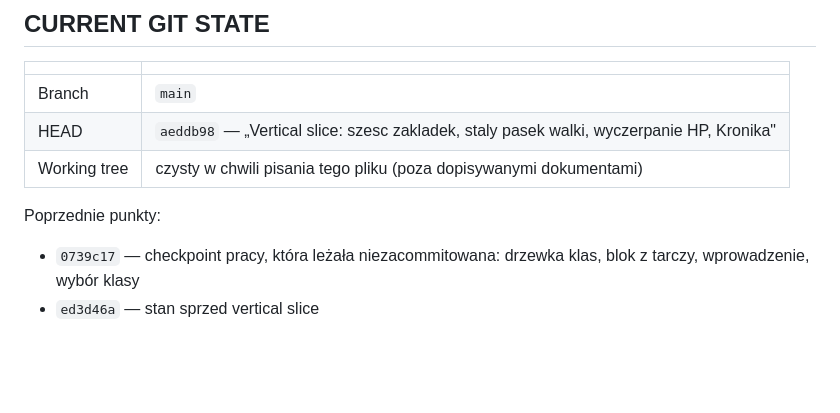
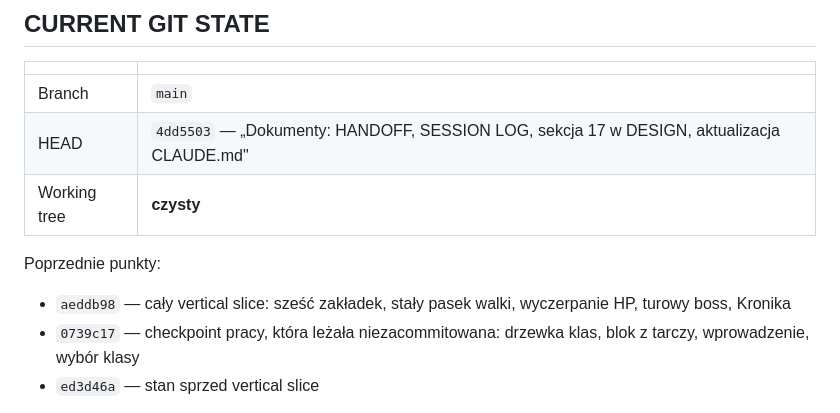
Before and after one commit to Mocne-Studio/RaidFolk_Idle, a Markdown page: RAIDFOLK_IDLE_HANDOFF.md, the part around the change. Drawn GitHub-style; blank space fills up the shorter version.

Commit message:
HANDOFF: aktualny HEAD i historia checkpointow

```diff
--- a/RAIDFOLK_IDLE_HANDOFF.md
+++ b/RAIDFOLK_IDLE_HANDOFF.md
@@ -89,11 +89,13 @@ etykiety klas na przedmiotach.
 | | |
 |---|---|
 | Branch | `main` |
-| HEAD | `aeddb98` — „Vertical slice: szesc zakladek, staly pasek walki, wyczerpanie HP, Kronika" |
-| Working tree | czysty w chwili pisania tego pliku (poza dopisywanymi dokumentami) |
+| HEAD | `4dd5503` — „Dokumenty: HANDOFF, SESSION LOG, sekcja 17 w DESIGN, aktualizacja CLAUDE.md" |
+| Working tree | **czysty** |
 
 Poprzednie punkty:
 
+- `aeddb98` — cały vertical slice: sześć zakładek, stały pasek walki,
+  wyczerpanie HP, turowy boss, Kronika
 - `0739c17` — checkpoint pracy, która leżała niezacommitowana: drzewka klas,
   blok z tarczy, wprowadzenie, wybór klasy
 - `ed3d46a` — stan sprzed vertical slice
```
